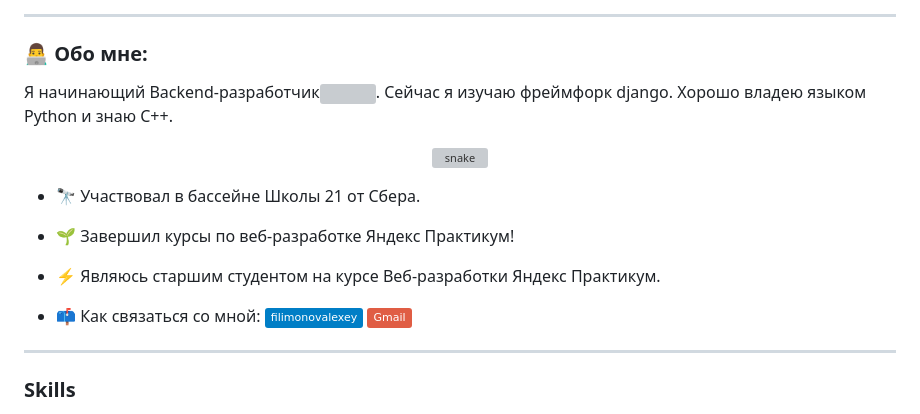
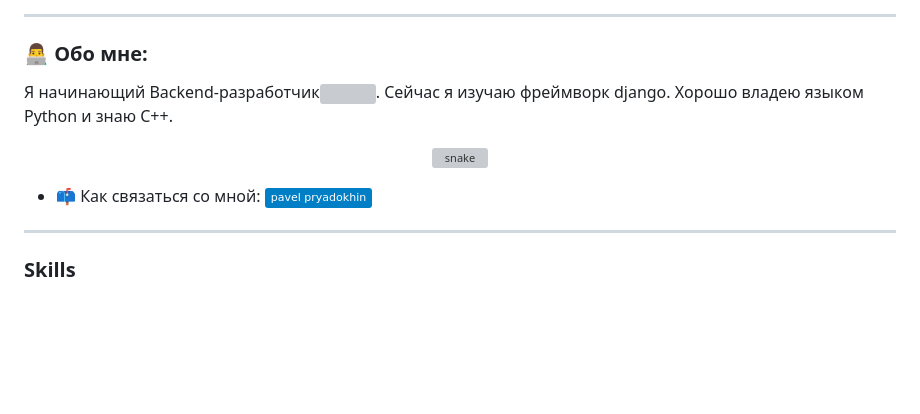
Before and after one commit to pavelpryadokhin/pavelpryadokhin.github.io, a Markdown page: README.md, the part around the change. GitHub-like rendering; badges without logos; blank space fills up the shorter version; grey boxes are pictures that could not be loaded.

```diff
--- a/README.md
+++ b/README.md
@@ -4,19 +4,14 @@
 -------------------
 ### :man_technologist: Обо мне:
 
-Я начинающий  Backend-разработчик<img src="https://media.giphy.com/media/WUlplcMpOCEmTGBtBW/giphy.gif" width="30px">. Сейчас я изучаю фреймфорк django. Хорошо владею языком Python и знаю C++.
+Я начинающий  Backend-разработчик<img src="https://media.giphy.com/media/WUlplcMpOCEmTGBtBW/giphy.gif" width="30px">. Сейчас я изучаю фреймворк django. Хорошо владею языком Python и знаю C++.
 
 <p align="center">
  <img width="600" src="github-snake.svg" alt="snake"/>
 </p>
 
-- :telescope: Участвовал в бассейне Школы 21 от Сбера.
 
-- :seedling: Завершил курсы по веб-разработке Яндекс Практикум!
-
-- :zap: Являюсь старшим студентом на курсе Веб-разработки Яндекс Практикум.
-
-- :mailbox: Как связаться со мной: [![Telegram Badge](https://img.shields.io/badge/-filimonovalexey-blue?style=flat&logo=Telegram&logoColor=white)](https://t.me/f1llzzz) [![Gmail Badge](https://img.shields.io/badge/-Gmail-red?style=flat&logo=Gmail&logoColor=white)](mailto:alexeyf08@gmail.com)
+- :mailbox: Как связаться со мной: [![Telegram Badge](https://img.shields.io/badge/-pavel_pryadokhin-blue?style=flat&logo=Telegram&logoColor=white)](https://t.me/pavel_pryadokhin)
 
 ---
 
```
